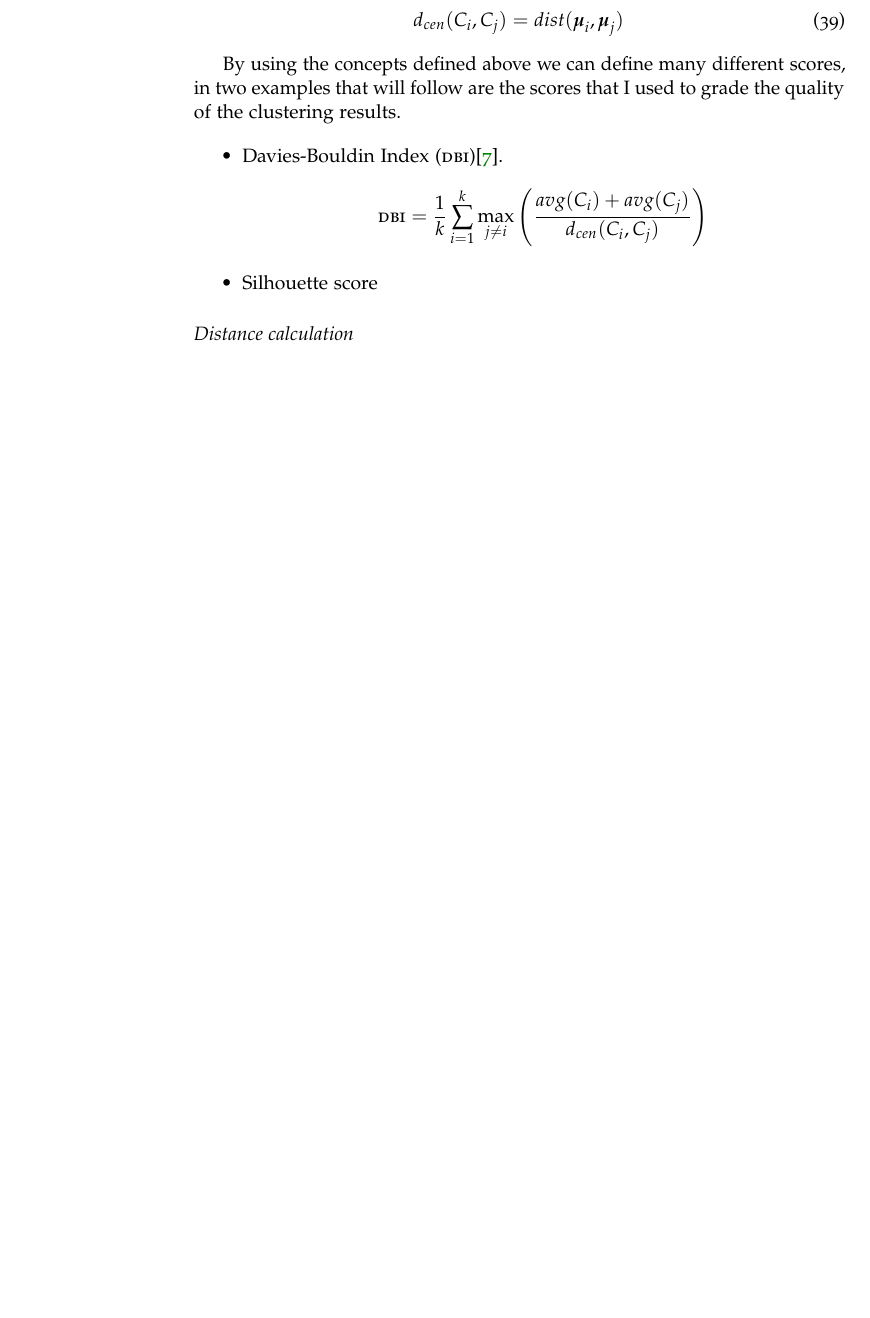
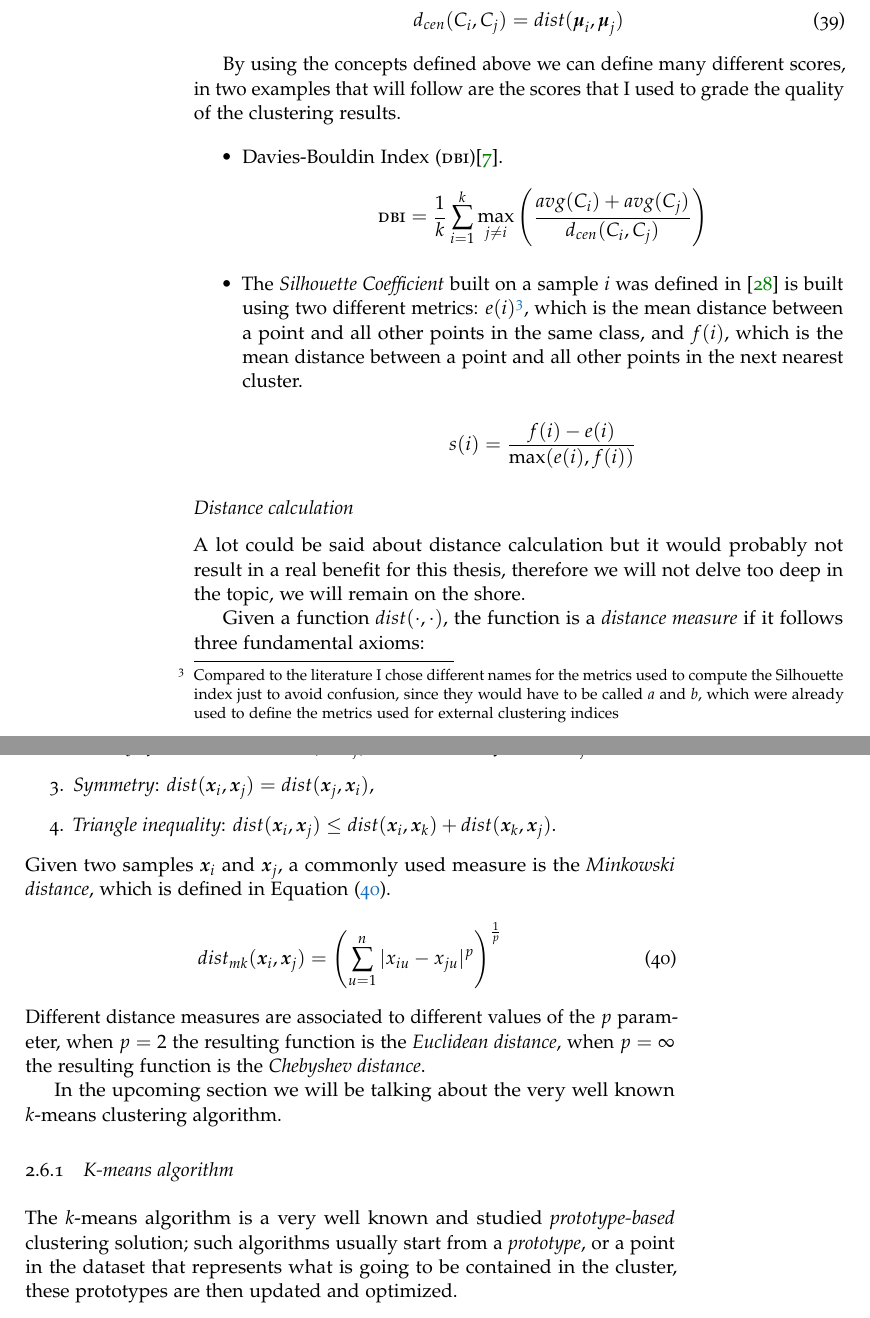
Before and after one commit to S3gmentati0nFaultUni/machine-learning-for-quench-detection, a LaTeX thesis (mqd.tex, which reads src/ml.tex): part of page 26 of 39 before the commit and two parts of pages 26 and 27 of 41 after it, the two joined at a grey line, cut so that both start at the same text, the shorter picture padded with empty space. Compiled offline with pdfLaTeX.

Commit message:
Closed the section about distance calculation

```diff
--- a/src/ml.tex
+++ b/src/ml.tex
@@ -941,8 +941,47 @@ follow are the scores that I used to grade the quality of the clustering results
 		\begin{equation*}
 			\textsc{dbi} = \frac{1}{k}\sum_{i = 1}^k\max_{j \neq i}\left(\frac{avg(C_i) + avg(C_j)}{d_{cen}(C_i, C_j)}\right)
 		\end{equation*}
-	\item Silhouette score
+	\item The \emph{Silhouette Coefficient} built on a sample $i$ was defined in \cite{rousseuw1987}
+		is built using two different metrics: $e(i)$\footnote{Compared to the literature I
+		chose different names for the metrics used to compute the Silhouette index just to
+		avoid confusion, since they would have to be called $a$ and $b$, which were already
+		used to define the metrics used for external clustering indices}, which is the mean
+		distance between a point and all other points in the same class, and $f(i)$, which is
+		the mean distance between a point and all other points in the next nearest cluster.
+
+		\begin{equation*}
+			s(i) = \frac{f(i) - e(i)}{\max(e(i), f(i))}
+		\end{equation*}
 \end{itemize}
 
 \subsubsection{Distance calculation}
 \label{ssec:distance-calculation}
+A lot could be said about distance calculation but it would probably not result in a real benefit
+for this thesis, therefore we will not delve too deep in the topic, we will remain on the shore.
+
+Given a function $dist(\cdot, \cdot)$, the function is a \emph{distance measure} if it follows three
+fundamental axioms:
+\begin{enumerate}
+	\item \emph{Non-negativity}: $dist(\vec{x}_i, \vec{x}_j) \geq 0$,
+	\item \emph{Identity of indiscernibles}: $dist(\vec{x}_i, \vec{x}_j) = 0$ if and only if
+		$\vec{x}_i = \vec{x}_j$,
+	\item \emph{Symmetry}: $dist(\vec{x}_i, \vec{x}_j) = dist(\vec{x}_j, \vec{x}_i)$,
+	\item \emph{Triangle inequality}: $dist(\vec{x}_i, \vec{x}_j) \leq dist(\vec{x}_i,
+		\vec{x}_k) + dist(\vec{x}_k, \vec{x}_j)$.
+\end{enumerate}
+Given two samples $\vec{x}_i$ and $\vec{x}_j$, a commonly used measure is the \emph{Minkowski
+distance}, which is defined in \Cref{eq:mkd}.
+\begin{equation}
+	\label{eq:mkd}
+	dist_{mk}(\vec{x}_i, \vec{x}_j) = \left(\sum_{u = 1}^n|x_{iu} - x_{ju}|^p\right)^\frac{1}{p}
+\end{equation}
+Different distance measures are associated to different values of the $p$ parameter, when $p = 2$
+the resulting function is the \emph{Euclidean distance}, when $p = \infty$ the resulting function is
+the \emph{Chebyshev distance}.
+
+In the upcoming section we will be talking about the very well known $k$-means clustering algorithm.
+
+\subsection{K-means algorithm}
+The $k$-means algorithm is a very well known and studied \emph{prototype-based} clustering solution;
+such algorithms usually start from a \emph{prototype}, or a point in the dataset that represents
+what is going to be contained in the cluster, these prototypes are then updated and optimized.
```
Also changed, not shown: bibliography.bib (+28 -0 lines).
